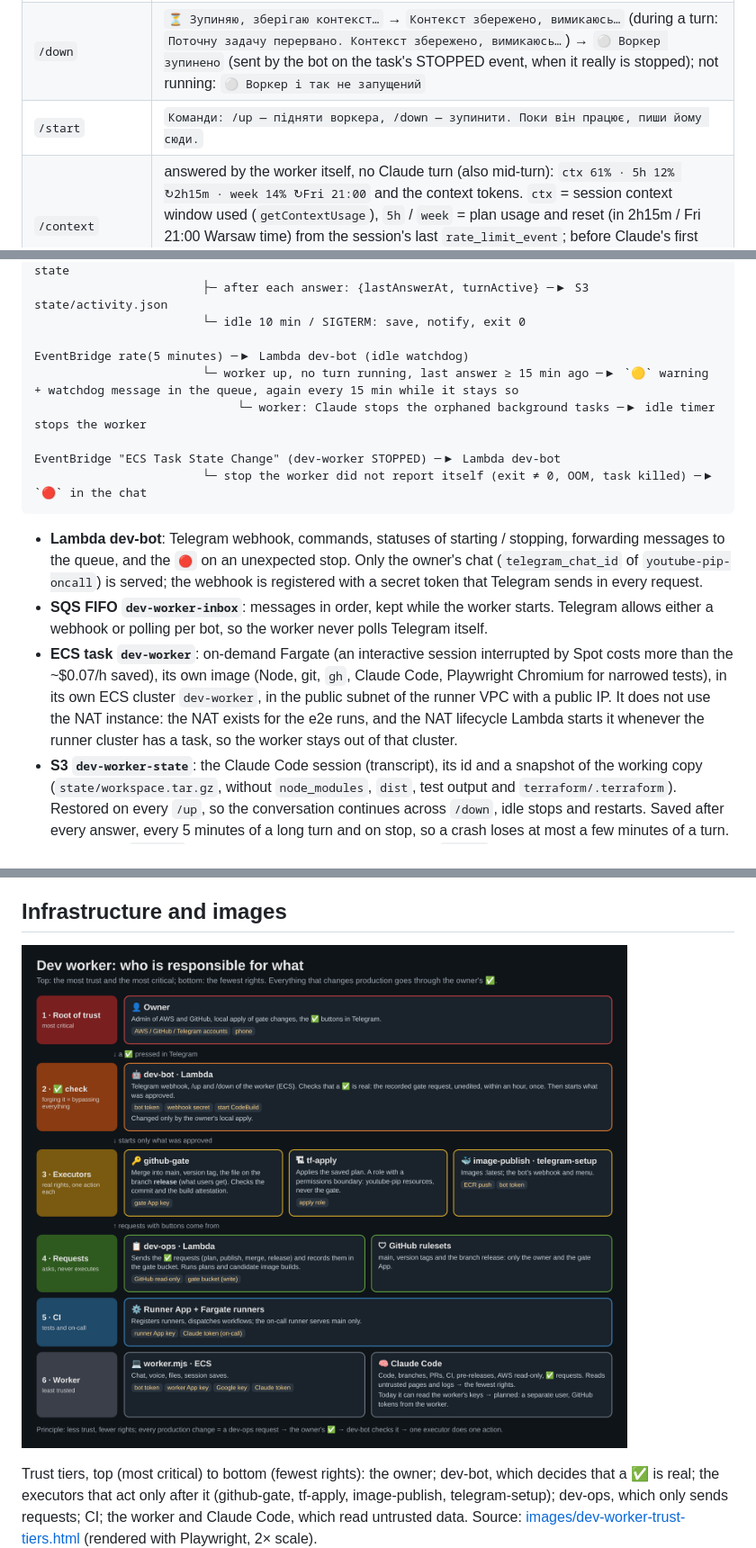
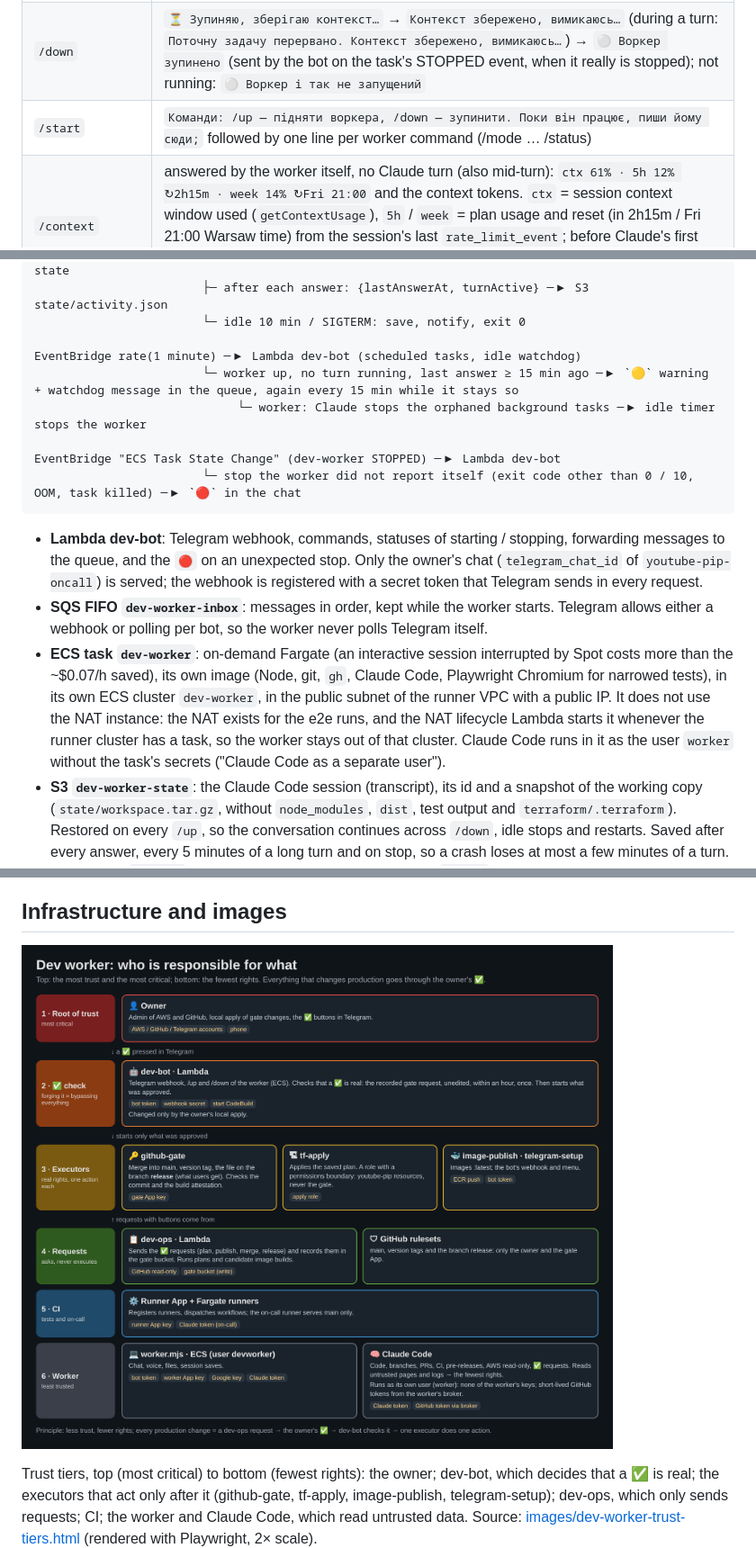
Before and after one commit to dmitroderkach/youtube-pip, a Markdown page: docs/DEV_WORKER.md, 3 parts joined by grey strips. Shown at 90% size. Drawn GitHub-style; pictures changed too: docs/images/dev-worker-trust-tiers.png.

````diff
--- a/docs/DEV_WORKER.md
+++ b/docs/DEV_WORKER.md
@@ -8,7 +8,7 @@ A Claude Code session (Opus) on an on-demand ECS task that the owner starts, tal
 | ------------------------------------------------------------------------ | ---------------------------------------------------------------------------------------------------------------------------------------------------------------------------------------------------------------------------------------------------------------------------------------------------------------------------------------------------------------------------------------------------------------------------------------------------------------------------------------------------------------------------------------------------------------------------------------------------------------------------------------------------------------------------------------------------------------------------------------------------------------------------------------------------------------------------------------------------------------------------------------------------------------------- |
 | `/up`                                                                    | `⏳ Піднімаю воркера…` → `🟢 Воркер готовий (Opus). Контекст відновлено з сесії від <дата>; гілка <branch>[, робоча копія свіжа].` (no saved session: `🟢 Воркер готовий (Opus). Нова сесія; гілка <branch>.`); or `🟢 Воркер уже працює`, `⏳ Воркер уже піднімається`, `⏳ Попередній воркер ще вимикається: підніму новий, щойно він зупиниться` → `⏳ Піднімаю новий воркер…`, `🔴 Не вдалося підняти воркера: …`                                                                                                                                                                                                                                                                                                                                                                                                                                                                                                  |
 | `/down`                                                                  | `⏳ Зупиняю, зберігаю контекст…` → `Контекст збережено, вимикаюсь…` (during a turn: `Поточну задачу перервано. Контекст збережено, вимикаюсь…`) → `⚪ Воркер зупинено` (sent by the bot on the task's STOPPED event, when it really is stopped); not running: `⚪ Воркер і так не запущений`                                                                                                                                                                                                                                                                                                                                                                                                                                                                                                                                                                                                                           |
-| `/start`                                                                 | `Команди: /up — підняти воркера, /down — зупинити. Поки він працює, пиши йому сюди.`                                                                                                                                                                                                                                                                                                                                                                                                                                                                                                                                                                                                                                                                                                                                                                                                                                   |
+| `/start`                                                                 | `Команди: /up — підняти воркера, /down — зупинити. Поки він працює, пиши йому сюди;` followed by one line per worker command (/mode … /status)                                                                                                                                                                                                                                                                                                                                                                                                                                                                                                                                                                                                                                                                                                                                                                         |
 | `/context`                                                               | answered by the worker itself, no Claude turn (also mid-turn): `ctx 61% · 5h 12% ↻2h15m · week 14% ↻Fri 21:00` and the context tokens. `ctx` = session context window used (`getContextUsage`), `5h` / `week` = plan usage and reset (in 2h15m / Fri 21:00 Warsaw time) from the session's last `rate_limit_event`; before Claude's first answer in a run the limits show `?`. Not running: the bot starts the worker as for any message                                                                                                                                                                                                                                                                                                                                                                                                                                                                               |
 | `/background`                                                            | answered by the worker itself, no Claude turn (also mid-turn): whether Claude is working now and the session's background tasks (shell commands, subagents): type, description, running for (since the worker saw it start)                                                                                                                                                                                                                                                                                                                                                                                                                                                                                                                                                                                                                                                                                            |
 | `/voice` [`auto` \| `on` \| `off` \| `samples` \| `compare` \| `<name>`] | voice reply settings, answered by the worker with buttons (mode, speech model, voice, samples, `compare`: one sentence in the current voice with every model; picking a voice sends its sample first) or by the argument: mode (`auto`: answer the owner's voice messages also by voice, default; `on`: every answer; `off`), `samples` sends a sample of 6 female Chirp 3 HD voices, `<name>` (e.g. `Kore`) picks the voice; kept in `state/meta.json`                                                                                                                                                                                                                                                                                                                                                                                                                                                                |
@@ -48,17 +48,17 @@ Telegram ──webhook──▶ Lambda dev-bot (Function URL)
                         ├─ after each answer: {lastAnswerAt, turnActive} ─▶ S3 state/activity.json
                         └─ idle 10 min / SIGTERM: save, notify, exit 0
 
-EventBridge rate(5 minutes) ─▶ Lambda dev-bot (idle watchdog)
+EventBridge rate(1 minute) ─▶ Lambda dev-bot (scheduled tasks, idle watchdog)
                         └─ worker up, no turn running, last answer ≥ 15 min ago ─▶ `🟡` warning + watchdog message in the queue, again every 15 min while it stays so
                              └─ worker: Claude stops the orphaned background tasks ─▶ idle timer stops the worker
 
 EventBridge "ECS Task State Change" (dev-worker STOPPED) ─▶ Lambda dev-bot
-                        └─ stop the worker did not report itself (exit ≠ 0, OOM, task killed) ─▶ `🔴` in the chat
+                        └─ stop the worker did not report itself (exit code other than 0 / 10, OOM, task killed) ─▶ `🔴` in the chat
 ```
 
 - **Lambda dev-bot**: Telegram webhook, commands, statuses of starting / stopping, forwarding messages to the queue, and the `🔴` on an unexpected stop. Only the owner's chat (`telegram_chat_id` of `youtube-pip-oncall`) is served; the webhook is registered with a secret token that Telegram sends in every request.
 - **SQS FIFO `dev-worker-inbox`**: messages in order, kept while the worker starts. Telegram allows either a webhook or polling per bot, so the worker never polls Telegram itself.
-- **ECS task `dev-worker`**: on-demand Fargate (an interactive session interrupted by Spot costs more than the ~$0.07/h saved), its own image (Node, git, `gh`, Claude Code, Playwright Chromium for narrowed tests), in its own ECS cluster `dev-worker`, in the public subnet of the runner VPC with a public IP. It does not use the NAT instance: the NAT exists for the e2e runs, and the NAT lifecycle Lambda starts it whenever the runner cluster has a task, so the worker stays out of that cluster.
+- **ECS task `dev-worker`**: on-demand Fargate (an interactive session interrupted by Spot costs more than the ~$0.07/h saved), its own image (Node, git, `gh`, Claude Code, Playwright Chromium for narrowed tests), in its own ECS cluster `dev-worker`, in the public subnet of the runner VPC with a public IP. It does not use the NAT instance: the NAT exists for the e2e runs, and the NAT lifecycle Lambda starts it whenever the runner cluster has a task, so the worker stays out of that cluster. Claude Code runs in it as the user `worker` without the task's secrets ("Claude Code as a separate user").
 - **S3 `dev-worker-state`**: the Claude Code session (transcript), its id and a snapshot of the working copy (`state/workspace.tar.gz`, without `node_modules`, `dist`, test output and `terraform/.terraform`). Restored on every `/up`, so the conversation continues across `/down`, idle stops and restarts. Saved after every answer, every 5 minutes of a long turn and on stop, so a crash loses at most a few minutes of a turn. Expiry: only `claude/` (subagent transcripts, tool results) and `inbox/` expire, a week after they were last written; `state/` (working copy, session id, settings such as the mode, model, effort and voice, background task records), `transcripts/`, `plans/` and `memory/` are kept for good. The bucket is versioned: an overwritten or deleted object keeps its previous version for a while, per prefix (`dev_worker_state_noncurrent_days`): `memory/` and `plans/` a year, `transcripts/` a month (Claude Code trims a transcript after a compaction, so its earlier part is in the previous versions), `state/`, `claude/` and `inbox/` a day (rewritten after every answer). Restore: S3 console → the object → Versions, or `aws s3api list-object-versions` / `get-object --version-id` with the owner's credentials.
   - **Transcript**: Claude Code runs with [`CLAUDE_CODE_TRANSCRIPT_LOCAL_GC=1`](https://code.claude.com/docs/en/env-vars) (documented, Claude Code v2.1.287+): after each compaction, once the transcript file is over 5 MB, Claude Code removes the history from before that compaction itself, and resuming restores the same conversation. The worker uploads session transcripts as they are to `transcripts/<project>/<session id>.jsonl` (kept for good) and restores only the current session's; subagent transcripts and tool results go to `claude/projects/` and expire.
   - **Memory** (Claude Code's auto memory, `~/.claude/projects/<project>/memory/`): `memory/<project>/…`, outside the expiring prefixes like `plans/`, because a memory file can stay unchanged for weeks (under `claude/` it expired a week after its last change). Restored on start (over the old copy under `claude/projects/`, which expires), uploaded on every save; a file Claude deletes is deleted there too.
````
Also changed, not shown: other parts of docs/DEV_WORKER.md (+24 -24 lines), docs/AI_DEV_WORKFLOW.md (+26 -24 lines), docs/ONCALL.md (+3 -3 lines), 10 other files.
